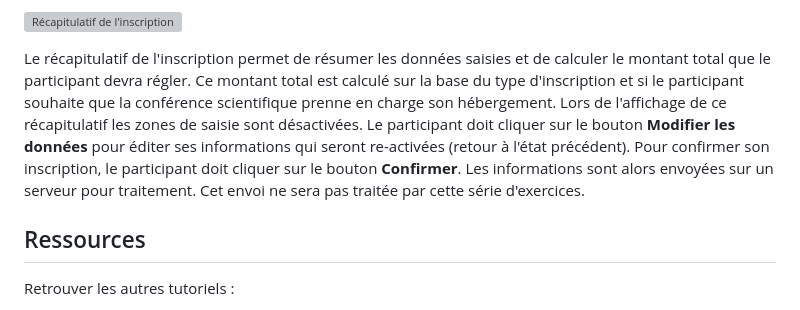
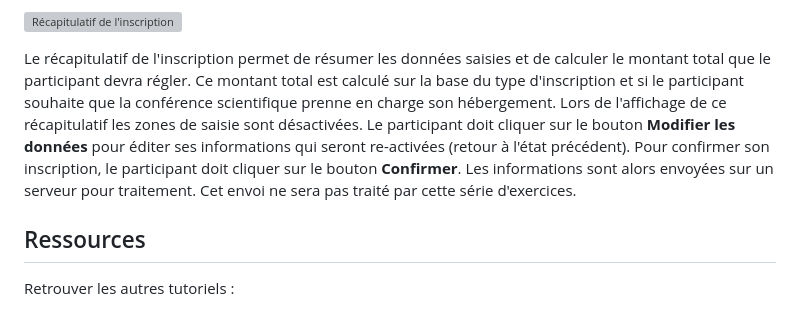
Before and after one commit to mickaelbaron/vuejs-form-tutorial, a Markdown page: README.md, the part around the change. Rendered like a GitHub page; grey boxes are pictures that could not be loaded.

Commit message:
Fix typo problem

```diff
--- a/README.md
+++ b/README.md
@@ -31,7 +31,7 @@ L'affichage des erreurs est constitué d'une liste d'éléments pour chaque info
 
 ![Récapitulatif de l'inscription](./images/checked_registration_form.png "Récapitulatif de l'inscription")
 
-Le récapitulatif de l'inscription permet de résumer les données saisies et de calculer le montant total que le participant devra régler. Ce montant total est calculé sur la base du type d'inscription et si le participant souhaite que la conférence scientifique prenne en charge son hébergement. Lors de l'affichage de ce récapitulatif les zones de saisie sont désactivées. Le participant doit cliquer sur le bouton **Modifier les données** pour éditer ses informations qui seront re-activées (retour à l'état précédent). Pour confirmer son inscription, le participant doit cliquer sur le bouton **Confirmer**. Les informations sont alors envoyées sur un serveur pour traitement. Cet envoi ne sera pas traitée par cette série d'exercices.
+Le récapitulatif de l'inscription permet de résumer les données saisies et de calculer le montant total que le participant devra régler. Ce montant total est calculé sur la base du type d'inscription et si le participant souhaite que la conférence scientifique prenne en charge son hébergement. Lors de l'affichage de ce récapitulatif les zones de saisie sont désactivées. Le participant doit cliquer sur le bouton **Modifier les données** pour éditer ses informations qui seront re-activées (retour à l'état précédent). Pour confirmer son inscription, le participant doit cliquer sur le bouton **Confirmer**. Les informations sont alors envoyées sur un serveur pour traitement. Cet envoi ne sera pas traité par cette série d'exercices.
 
 ## Ressources
 
```
